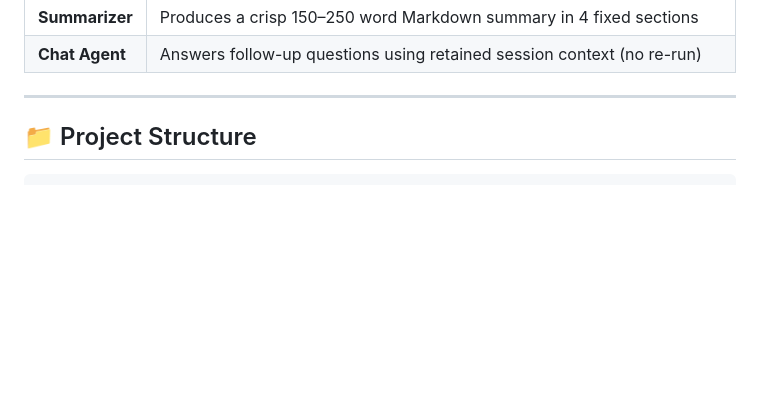
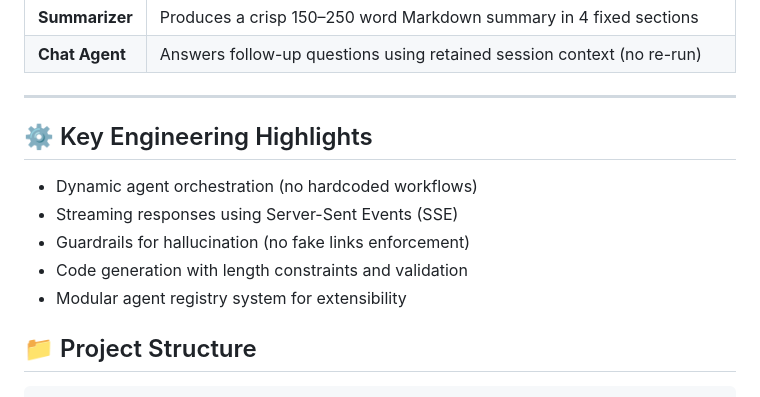
Before and after one commit to SamriddhiGanguly05/nexus_multi_agent_ai, a Markdown page: README.md, the part around one of its changes. GitHub-like rendering; blank space fills up the shorter version.

```diff
--- a/README.md
+++ b/README.md
@@ -69,6 +80,14 @@ User Input (text / file)
 | **Chat Agent** | Answers follow-up questions using retained session context (no re-run) |
 
 ---
+
+## ⚙️ Key Engineering Highlights
+
+- Dynamic agent orchestration (no hardcoded workflows)
+- Streaming responses using Server-Sent Events (SSE)
+- Guardrails for hallucination (no fake links enforcement)
+- Code generation with length constraints and validation
+- Modular agent registry system for extensibility
 
 ## 📁 Project Structure
 
```
Also changed, not shown: other parts of README.md (+11 -19 lines).
